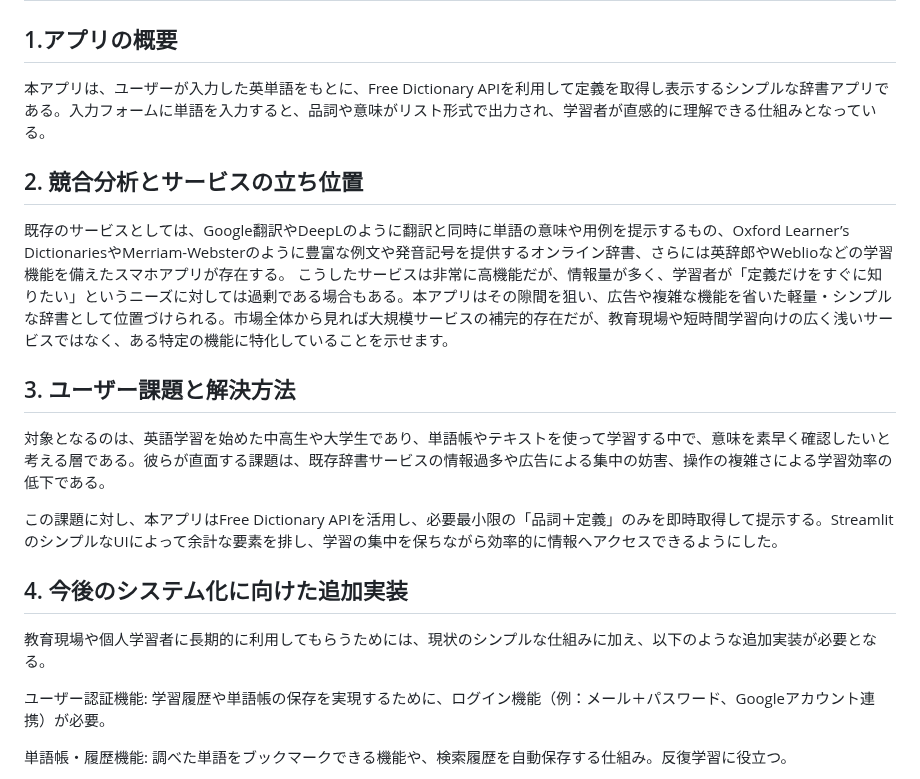
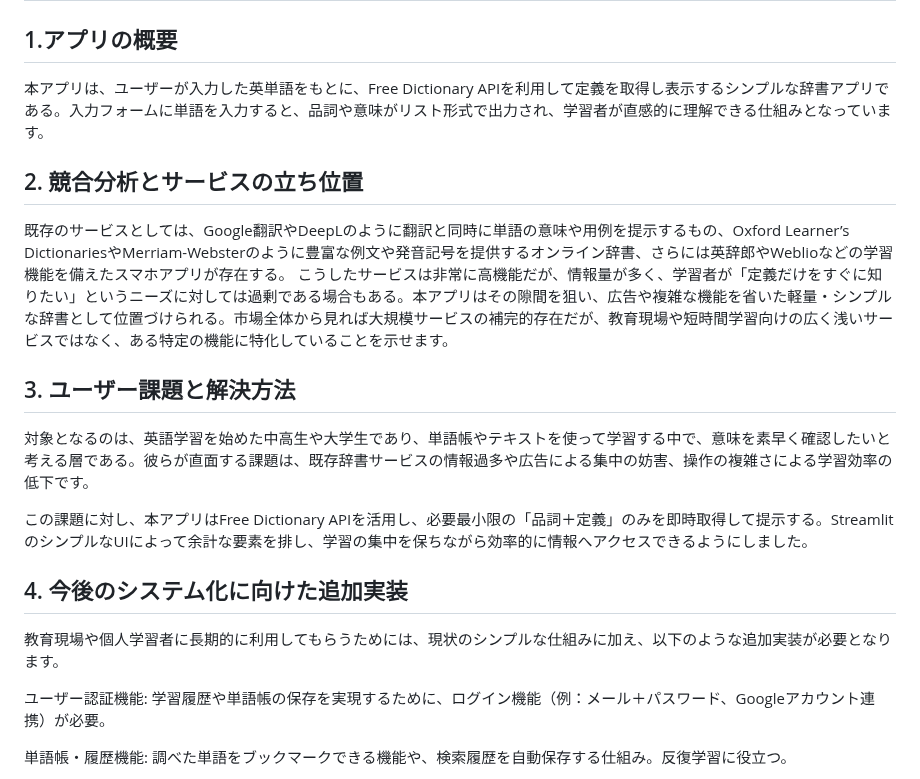
Before and after one commit to matsuo-25/2306070025_matsuo_AIprogramming, a Markdown page: improvement.md, the part around the change. Rendered like a GitHub page.

```diff
--- a/improvement.md
+++ b/improvement.md
@@ -2,7 +2,7 @@
 
 ## 1.アプリの概要
 
-本アプリは、ユーザーが入力した英単語をもとに、Free Dictionary APIを利用して定義を取得し表示するシンプルな辞書アプリである。入力フォームに単語を入力すると、品詞や意味がリスト形式で出力され、学習者が直感的に理解できる仕組みとなっている。
+本アプリは、ユーザーが入力した英単語をもとに、Free Dictionary APIを利用して定義を取得し表示するシンプルな辞書アプリである。入力フォームに単語を入力すると、品詞や意味がリスト形式で出力され、学習者が直感的に理解できる仕組みとなっています。
 
 
 
@@ -13,13 +13,13 @@
 
 ## 3. ユーザー課題と解決方法
 
-対象となるのは、英語学習を始めた中高生や大学生であり、単語帳やテキストを使って学習する中で、意味を素早く確認したいと考える層である。彼らが直面する課題は、既存辞書サービスの情報過多や広告による集中の妨害、操作の複雑さによる学習効率の低下である。
+対象となるのは、英語学習を始めた中高生や大学生であり、単語帳やテキストを使って学習する中で、意味を素早く確認したいと考える層である。彼らが直面する課題は、既存辞書サービスの情報過多や広告による集中の妨害、操作の複雑さによる学習効率の低下です。
 
-この課題に対し、本アプリはFree Dictionary APIを活用し、必要最小限の「品詞＋定義」のみを即時取得して提示する。StreamlitのシンプルなUIによって余計な要素を排し、学習の集中を保ちながら効率的に情報へアクセスできるようにした。
+この課題に対し、本アプリはFree Dictionary APIを活用し、必要最小限の「品詞＋定義」のみを即時取得して提示する。StreamlitのシンプルなUIによって余計な要素を排し、学習の集中を保ちながら効率的に情報へアクセスできるようにしました。
 
 ## 4. 今後のシステム化に向けた追加実装
 
-教育現場や個人学習者に長期的に利用してもらうためには、現状のシンプルな仕組みに加え、以下のような追加実装が必要となる。
+教育現場や個人学習者に長期的に利用してもらうためには、現状のシンプルな仕組みに加え、以下のような追加実装が必要となります。
 
 
 
```
